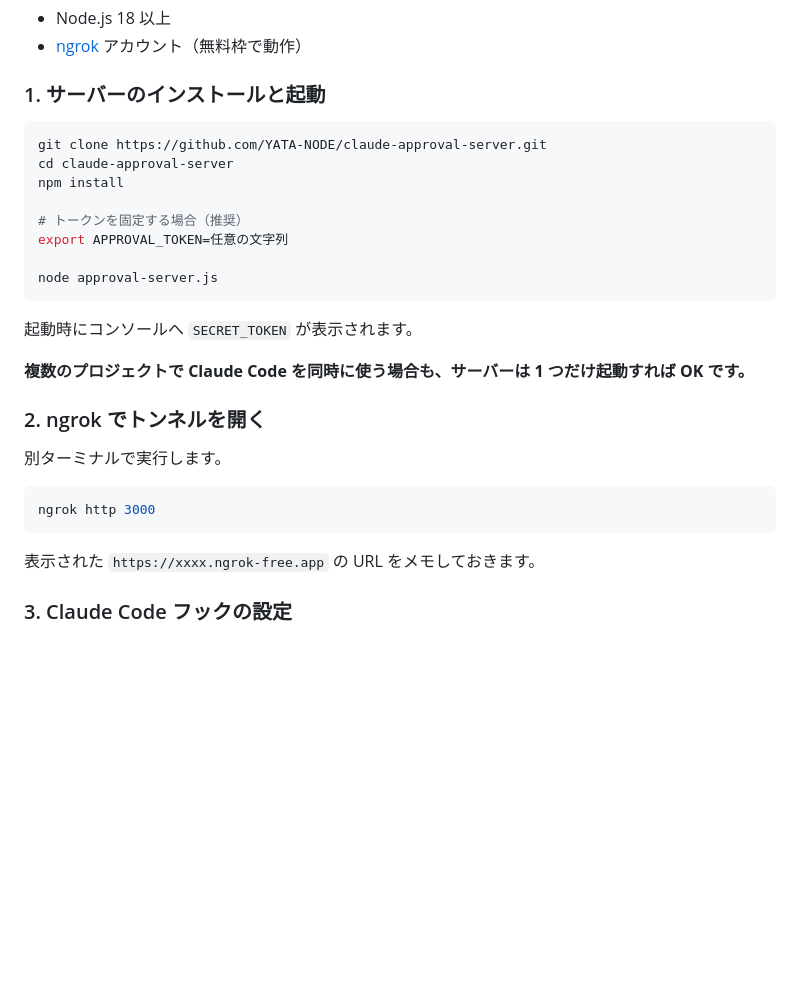
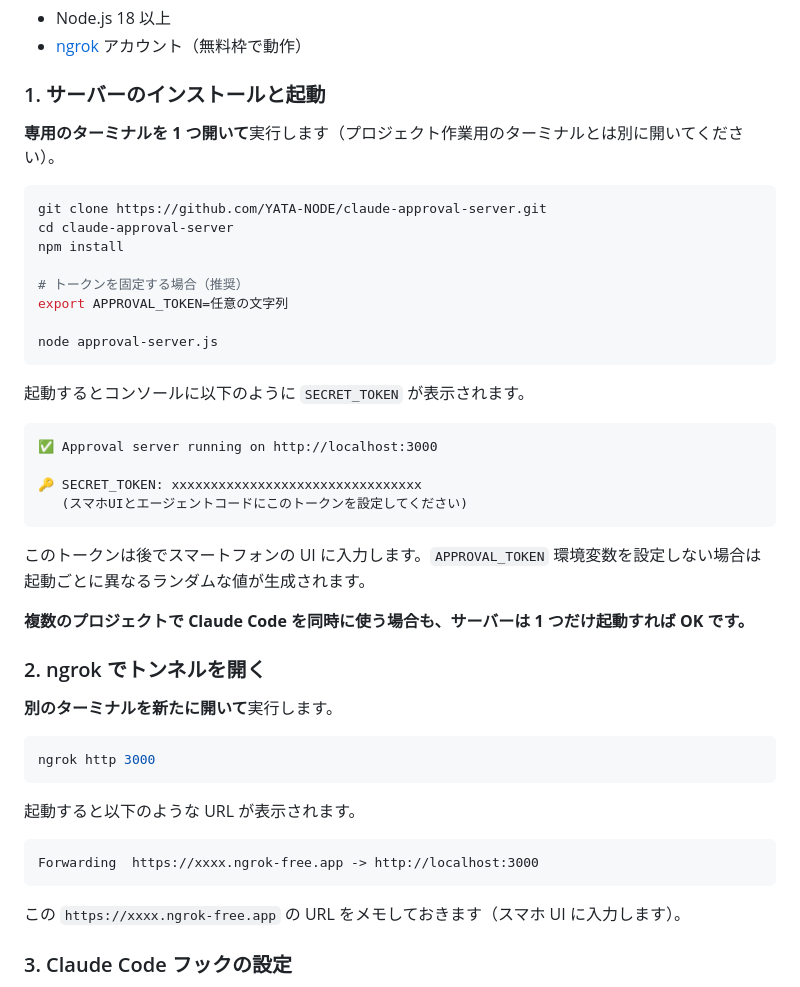
Before and after one commit to YATA-NODE/claude-approval-server, a Markdown page: README.md, the part around one of its changes. GitHub-like rendering; blank space fills up the shorter version.

````diff
--- a/README.md
+++ b/README.md
@@ -28,6 +28,8 @@ approval-ui.html     スマートフォン用 Web UI（サーバーから配信
 
 ### 1. サーバーのインストールと起動
 
+**専用のターミナルを 1 つ開いて**実行します（プロジェクト作業用のターミナルとは別に開いてください）。
+
 ```bash
 git clone https://github.com/YATA-NODE/claude-approval-server.git
 cd claude-approval-server
@@ -39,19 +41,34 @@ export APPROVAL_TOKEN=任意の文字列
 node approval-server.js
 ```
 
-起動時にコンソールへ `SECRET_TOKEN` が表示されます。
+起動するとコンソールに以下のように `SECRET_TOKEN` が表示されます。
+
+```
+✅ Approval server running on http://localhost:3000
+
+🔑 SECRET_TOKEN: xxxxxxxxxxxxxxxxxxxxxxxxxxxxxxxx
+   (スマホUIとエージェントコードにこのトークンを設定してください)
+```
+
+このトークンは後でスマートフォンの UI に入力します。`APPROVAL_TOKEN` 環境変数を設定しない場合は起動ごとに異なるランダムな値が生成されます。
 
 **複数のプロジェクトで Claude Code を同時に使う場合も、サーバーは 1 つだけ起動すれば OK です。**
 
 ### 2. ngrok でトンネルを開く
 
-別ターミナルで実行します。
+**別のターミナルを新たに開いて**実行します。
 
 ```bash
 ngrok http 3000
 ```
 
-表示された `https://xxxx.ngrok-free.app` の URL をメモしておきます。
+起動すると以下のような URL が表示されます。
+
+```
+Forwarding  https://xxxx.ngrok-free.app -> http://localhost:3000
+```
+
+この `https://xxxx.ngrok-free.app` の URL をメモしておきます（スマホ UI に入力します）。
 
 ### 3. Claude Code フックの設定
 
````
Also changed, not shown: other parts of README.md (+78 -3 lines).
